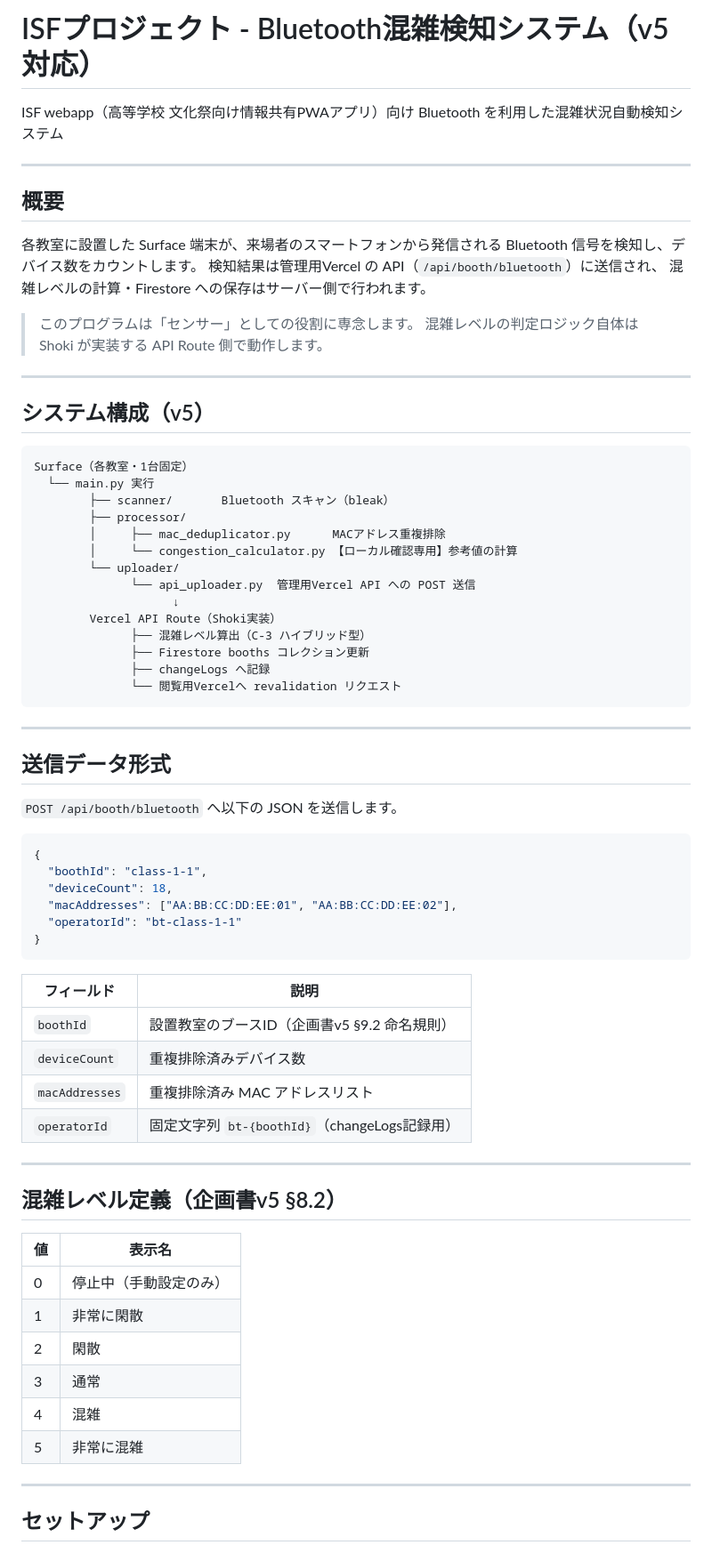
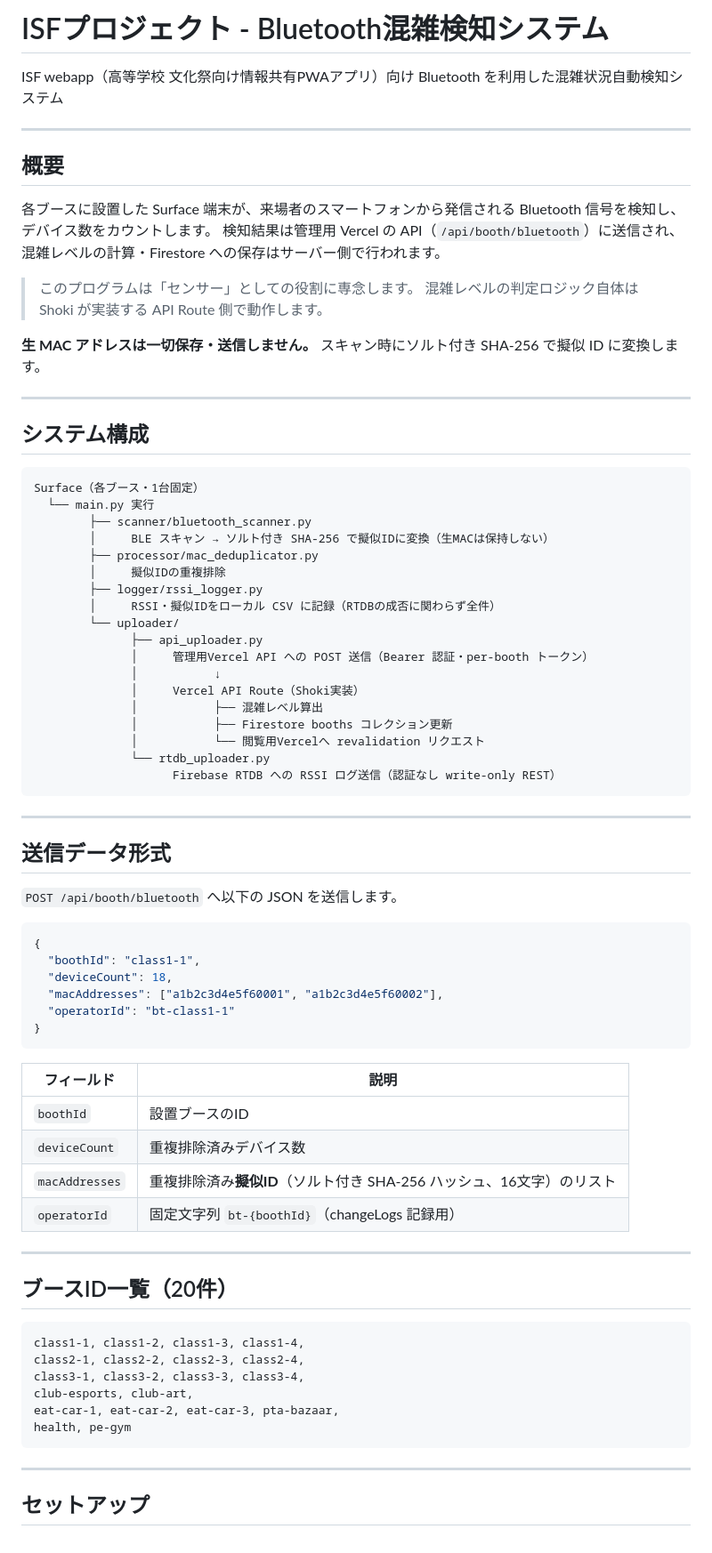
Before and after one commit to C0uki/bluetooth-positioning-system, a Markdown page: README.md, the part around one of its changes. Shown at 89% size. Drawn GitHub-style.

````diff
--- a/README.md
+++ b/README.md
@@ -1,4 +1,4 @@
-# ISFプロジェクト - Bluetooth混雑検知システム（v5対応）
+# ISFプロジェクト - Bluetooth混雑検知システム
 
 ISF webapp（高等学校 文化祭向け情報共有PWAアプリ）向け
 Bluetooth を利用した混雑状況自動検知システム
@@ -7,33 +7,40 @@ Bluetooth を利用した混雑状況自動検知システム
 
 ## 概要
 
-各教室に設置した Surface 端末が、来場者のスマートフォンから発信される
+各ブースに設置した Surface 端末が、来場者のスマートフォンから発信される
 Bluetooth 信号を検知し、デバイス数をカウントします。
-検知結果は管理用Vercel の API（`/api/booth/bluetooth`）に送信され、
+検知結果は管理用 Vercel の API（`/api/booth/bluetooth`）に送信され、
 混雑レベルの計算・Firestore への保存はサーバー側で行われます。
 
 > このプログラムは「センサー」としての役割に専念します。
 > 混雑レベルの判定ロジック自体は Shoki が実装する API Route 側で動作します。
 
+**生 MAC アドレスは一切保存・送信しません。**
+スキャン時にソルト付き SHA-256 で擬似 ID に変換します。
+
 ---
 
-## システム構成（v5）
+## システム構成
 
 ```
-Surface（各教室・1台固定）
+Surface（各ブース・1台固定）
   └── main.py 実行
-        ├── scanner/       Bluetooth スキャン（bleak）
-        ├── processor/
-        │     ├── mac_deduplicator.py      MACアドレス重複排除
-        │     └── congestion_calculator.py 【ローカル確認専用】参考値の計算
+        ├── scanner/bluetooth_scanner.py
+        │     BLE スキャン → ソルト付き SHA-256 で擬似IDに変換（生MACは保持しない）
+        ├── processor/mac_deduplicator.py
+        │     擬似IDの重複排除
+        ├── logger/rssi_logger.py
+        │     RSSI・擬似IDをローカル CSV に記録（RTDBの成否に関わらず全件）
         └── uploader/
-              └── api_uploader.py  管理用Vercel API への POST 送信
-                    ↓
-        Vercel API Route（Shoki実装）
-              ├── 混雑レベル算出（C-3 ハイブリッド型）
-              ├── Firestore booths コレクション更新
-              ├── changeLogs へ記録
-              └── 閲覧用Vercelへ revalidation リクエスト
+              ├── api_uploader.py
+              │     管理用Vercel API への POST 送信（Bearer 認証・per-booth トークン）
+              │           ↓
+              │     Vercel API Route（Shoki実装）
+              │           ├── 混雑レベル算出
+              │           ├── Firestore booths コレクション更新
+              │           └── 閲覧用Vercelへ revalidation リクエスト
+              └── rtdb_uploader.py
+                    Firebase RTDB への RSSI ログ送信（認証なし write-only REST）
 ```
 
 ---
@@ -44,32 +51,32 @@ Surface（各教室・1台固定）
 
 ```json
 {
-  "boothId": "class-1-1",
+  "boothId": "class1-1",
   "deviceCount": 18,
-  "macAddresses": ["AA:BB:CC:DD:EE:01", "AA:BB:CC:DD:EE:02"],
-  "operatorId": "bt-class-1-1"
+  "macAddresses": ["a1b2c3d4e5f60001", "a1b2c3d4e5f60002"],
+  "operatorId": "bt-class1-1"
 }
 ```
 
 | フィールド | 説明 |
 |---|---|
-| `boothId` | 設置教室のブースID（企画書v5 §9.2 命名規則） |
+| `boothId` | 設置ブースのID |
 | `deviceCount` | 重複排除済みデバイス数 |
-| `macAddresses` | 重複排除済み MAC アドレスリスト |
-| `operatorId` | 固定文字列 `bt-{boothId}`（changeLogs記録用） |
+| `macAddresses` | 重複排除済み**擬似ID**（ソルト付き SHA-256 ハッシュ、16文字）のリスト |
+| `operatorId` | 固定文字列 `bt-{boothId}`（changeLogs 記録用） |
 
 ---
 
-## 混雑レベル定義（企画書v5 §8.2）
+## ブースID一覧（20件）
 
-| 値 | 表示名 |
-|---|---|
-| 0 | 停止中（手動設定のみ） |
-| 1 | 非常に閑散 |
-| 2 | 閑散 |
-| 3 | 通常 |
-| 4 | 混雑 |
-| 5 | 非常に混雑 |
+```
+class1-1, class1-2, class1-3, class1-4,
+class2-1, class2-2, class2-3, class2-4,
+class3-1, class3-2, class3-3, class3-4,
+club-esports, club-art,
+eat-car-1, eat-car-2, eat-car-3, pta-bazaar,
+health, pe-gym
+```
 
 ---
 
````
Also changed, not shown: other parts of README.md (+67 -15 lines).
